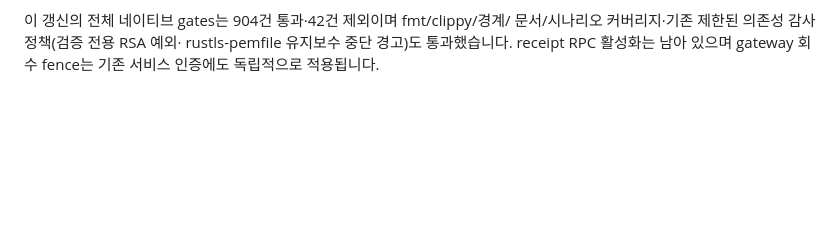
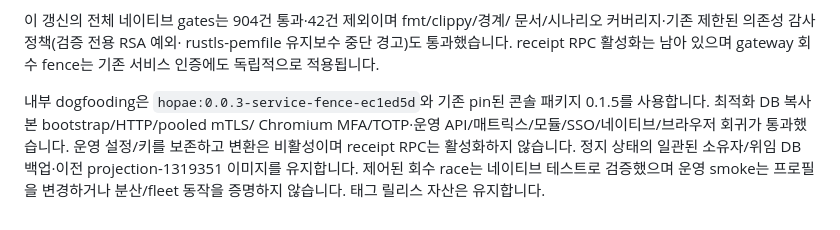
Before and after one commit to ziozzang/hopae, a Markdown page: docs/ko/AUTH_GATEWAY.md, the part around the change. Rendered like a GitHub page; blank space fills up the shorter version.

Commit message:
docs: record service revocation fence internal rollout [skip ci]

```diff
--- a/docs/ko/AUTH_GATEWAY.md
+++ b/docs/ko/AUTH_GATEWAY.md
@@ -668,3 +668,12 @@ adapter 테스트는 원격 verifier 대기 중 프로필을 회수해 신원
 문서/시나리오 커버리지·기존 제한된 의존성 감사 정책(검증 전용 RSA 예외·
 rustls-pemfile 유지보수 중단 경고)도 통과했습니다. receipt RPC 활성화는
 남아 있으며 gateway 회수 fence는 기존 서비스 인증에도 독립적으로 적용됩니다.
+
+내부 dogfooding은 `hopae:0.0.3-service-fence-ec1ed5d`와 기존 pin된 콘솔
+패키지 0.1.5를 사용합니다. 최적화 DB 복사본 bootstrap/HTTP/pooled mTLS/
+Chromium MFA/TOTP·운영 API/매트릭스/모듈/SSO/네이티브/브라우저 회귀가
+통과했습니다. 운영 설정/키를 보존하고 변환은 비활성이며 receipt RPC는
+활성화하지 않습니다. 정지 상태의 일관된 소유자/위임 DB 백업·이전
+projection-1319351 이미지를 유지합니다. 제어된 회수 race는 네이티브
+테스트로 검증했으며 운영 smoke는 프로필을 변경하거나 분산/fleet 동작을
+증명하지 않습니다. 태그 릴리스 자산은 유지합니다.
```
Also changed, not shown: docs/AUTH_GATEWAY.md (+9 -0 lines).
